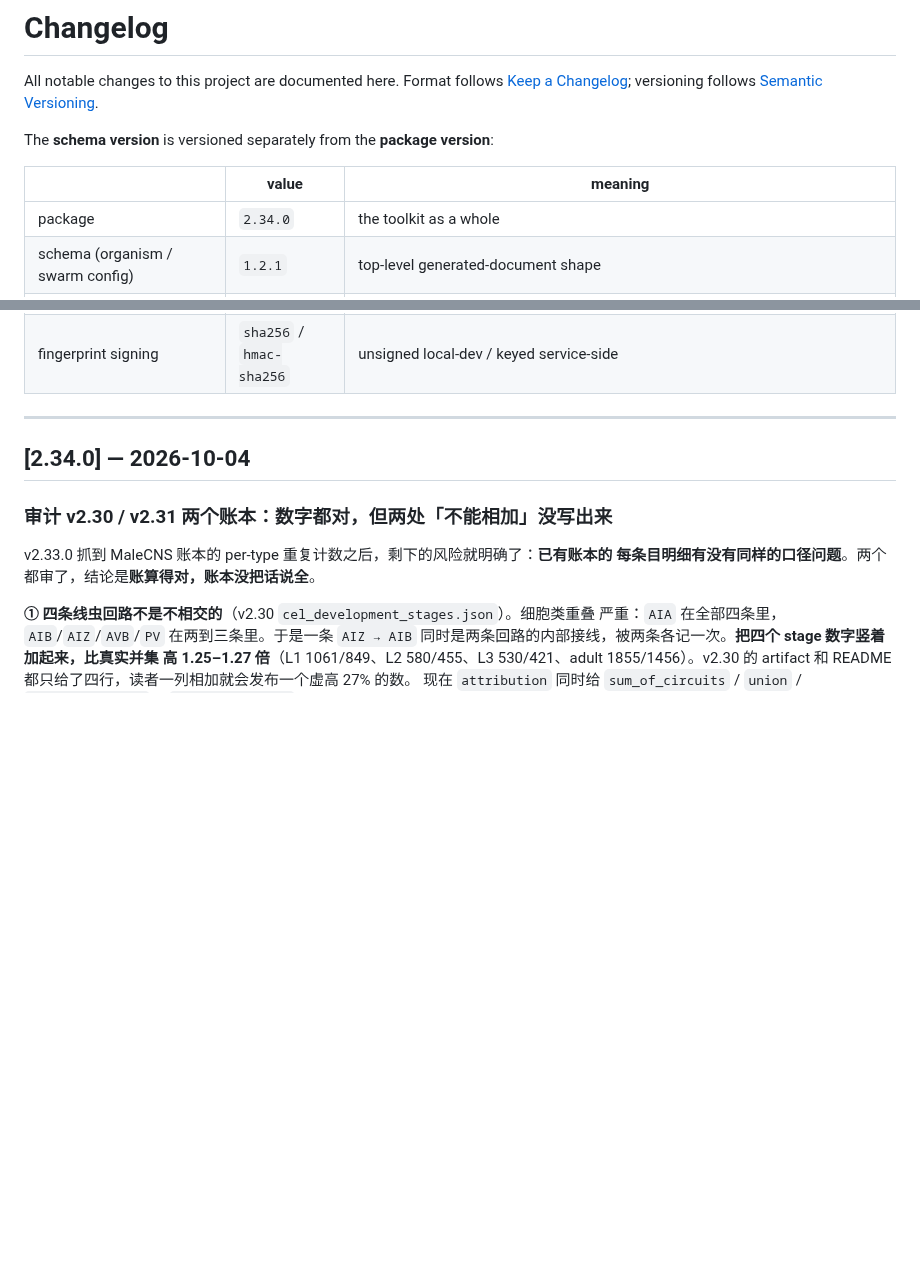
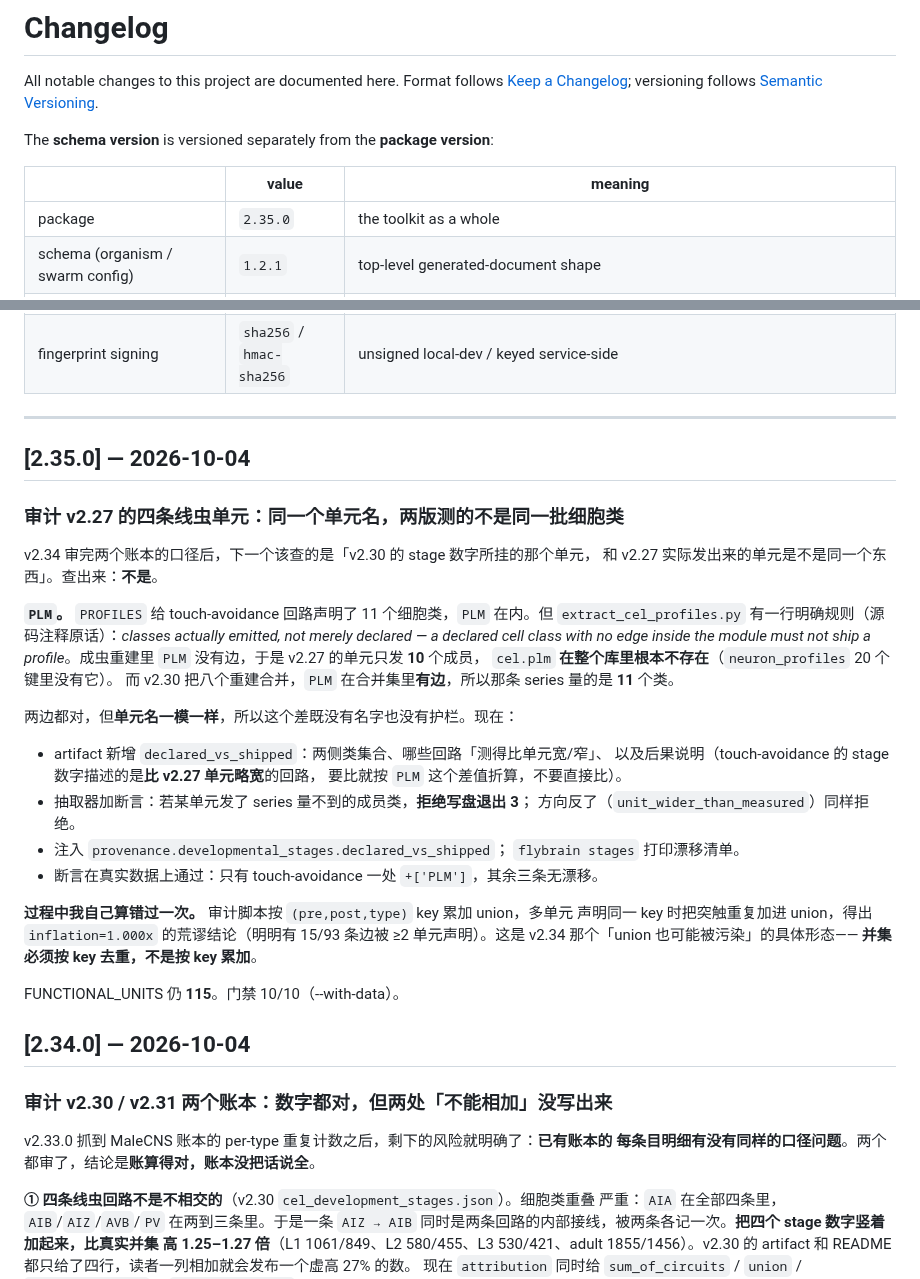
Before and after one commit to lm203688/flybrain-connectome, a Markdown page: CHANGELOG.md, 2 parts joined by grey strips. GitHub-like rendering; blank space fills up the shorter version.

Commit message:
v2.35.0: 审计 v2.27 线虫单元——PLM 让同一单元名的两版测了不同批细胞类

```diff
--- a/CHANGELOG.md
+++ b/CHANGELOG.md
@@ -8,7 +8,7 @@ The **schema version** is versioned separately from the **package version**:
 
 | | value | meaning |
 |---|---|---|
-| package | `2.34.0` | the toolkit as a whole |
+| package | `2.35.0` | the toolkit as a whole |
 | schema (organism / swarm config) | `1.2.1` | top-level generated-document shape |
 | schema (`motif_provenance` block) | `1.2.0` | provenance sub-document; unchanged since v1.2.0 |
 | combinator rules schema | `1.1` | 12 combination + 7 nesting + 4 multiplier semantics |
@@ -18,6 +18,37 @@ The **schema version** is versioned separately from the **package version**:
 | fingerprint signing | `sha256` / `hmac-sha256` | unsigned local-dev / keyed service-side |
 
 ---
+
+## [2.35.0] — 2026-10-04
+
+### 审计 v2.27 的四条线虫单元：同一个单元名，两版测的不是同一批细胞类
+
+v2.34 审完两个账本的口径后，下一个该查的是「v2.30 的 stage 数字所挂的那个单元，
+和 v2.27 实际发出来的单元是不是同一个东西」。查出来：**不是**。
+
+**`PLM`。** `PROFILES` 给 touch-avoidance 回路声明了 11 个细胞类，`PLM` 在内。但
+`extract_cel_profiles.py` 有一行明确规则（源码注释原话）：*classes actually emitted,
+not merely declared — a declared cell class with no edge inside the module must not
+ship a profile*。成虫重建里 `PLM` 没有边，于是 v2.27 的单元只发 **10** 个成员，
+`cel.plm` **在整个库里根本不存在**（`neuron_profiles` 20 个键里没有它）。
+而 v2.30 把八个重建合并，`PLM` 在合并集里**有边**，所以那条 series 量的是 **11** 个类。
+
+两边都对，但**单元名一模一样**，所以这个差既没有名字也没有护栏。现在：
+- artifact 新增 `declared_vs_shipped`：两侧类集合、哪些回路「测得比单元宽/窄」、
+  以及后果说明（touch-avoidance 的 stage 数字描述的是**比 v2.27 单元略宽**的回路，
+  要比就按 `PLM` 这个差值折算，不要直接比）。
+- 抽取器加断言：若某单元发了 series 量不到的成员类，**拒绝写盘退出 3**；
+  方向反了（`unit_wider_than_measured`）同样拒绝。
+- 注入 `provenance.developmental_stages.declared_vs_shipped`；
+  `flybrain stages` 打印漂移清单。
+- 断言在真实数据上通过：只有 touch-avoidance 一处 `+['PLM']`，其余三条无漂移。
+
+**过程中我自己算错过一次。** 审计脚本按 `(pre,post,type)` key 累加 union，多单元
+声明同一 key 时把突触重复加进 union，得出 `inflation=1.000x` 的荒谬结论（明明有
+15/93 条边被 ≥2 单元声明）。这是 v2.34 那个「union 也可能被污染」的具体形态——
+**并集必须按 key 去重，不是按 key 累加**。
+
+FUNCTIONAL_UNITS 仍 **115**。门禁 10/10（--with-data）。
 
 ## [2.34.0] — 2026-10-04
 
```
